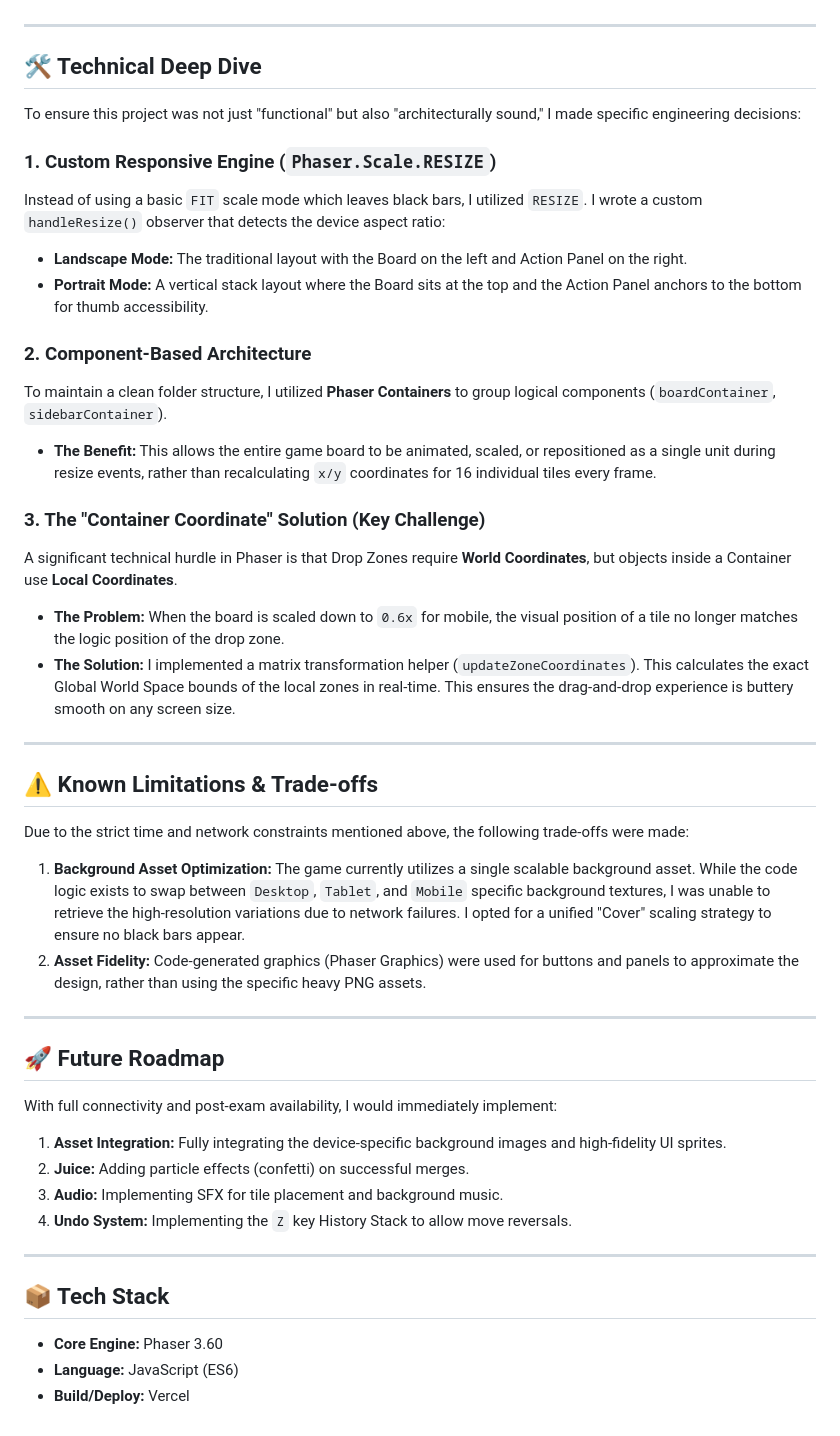
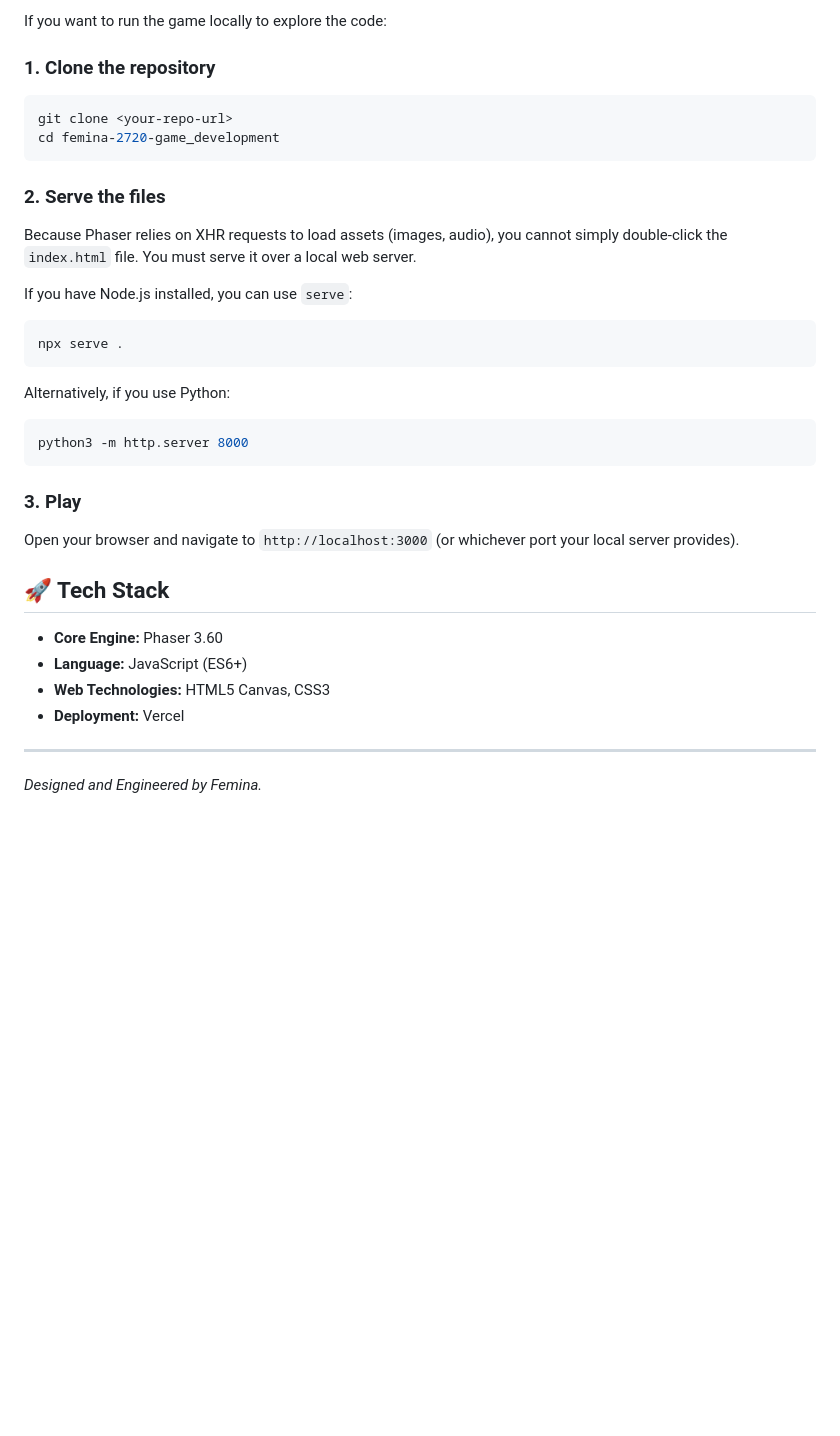
Before and after one commit to Femina-2720/Game_Assignment, a Markdown page: README.md, the part around one of its changes. GitHub-like rendering; blank space fills up the shorter version.

````diff
--- a/README.md
+++ b/README.md
@@ -28,48 +56,32 @@ This project is a faithful recreation of the **"Just Divide - Kid Mode"** design
+If you want to run the game locally to explore the code:
+
+### 1. Clone the repository
+```bash
+git clone <your-repo-url>
+cd femina-2720-game_development
+```
+
+### 2. Serve the files
+Because Phaser relies on XHR requests to load assets (images, audio), you cannot simply double-click the `index.html` file. You must serve it over a local web server.
+
+If you have Node.js installed, you can use `serve`:
+```bash
+npx serve .
+```
+Alternatively, if you use Python:
+```bash
+python3 -m http.server 8000
+```
+
+### 3. Play
+Open your browser and navigate to `http://localhost:3000` (or whichever port your local server provides).
+
+## 🚀 Tech Stack
+
+*   **Core Engine:** Phaser 3.60
+*   **Language:** JavaScript (ES6+)
+*   **Web Technologies:** HTML5 Canvas, CSS3
+*   **Deployment:** Vercel
 
 ---
-
-## 🛠 Technical Deep Dive
-
-To ensure this project was not just "functional" but also "architecturally sound," I made specific engineering decisions:
-
-### 1. Custom Responsive Engine (`Phaser.Scale.RESIZE`)
-Instead of using a basic `FIT` scale mode which leaves black bars, I utilized `RESIZE`. I wrote a custom `handleResize()` observer that detects the device aspect ratio:
-* **Landscape Mode:** The traditional layout with the Board on the left and Action Panel on the right.
-* **Portrait Mode:** A vertical stack layout where the Board sits at the top and the Action Panel anchors to the bottom for thumb accessibility.
-
-### 2. Component-Based Architecture
-To maintain a clean folder structure, I utilized **Phaser Containers** to group logical components (`boardContainer`, `sidebarContainer`).
-* **The Benefit:** This allows the entire game board to be animated, scaled, or repositioned as a single unit during resize events, rather than recalculating `x/y` coordinates for 16 individual tiles every frame.
-
-### 3. The "Container Coordinate" Solution (Key Challenge)
-A significant technical hurdle in Phaser is that Drop Zones require **World Coordinates**, but objects inside a Container use **Local Coordinates**.
-* **The Problem:** When the board is scaled down to `0.6x` for mobile, the visual position of a tile no longer matches the logic position of the drop zone.
-* **The Solution:** I implemented a matrix transformation helper (`updateZoneCoordinates`). This calculates the exact Global World Space bounds of the local zones in real-time. This ensures the drag-and-drop experience is buttery smooth on any screen size.
-
----
-
-## ⚠️ Known Limitations & Trade-offs
-
-Due to the strict time and network constraints mentioned above, the following trade-offs were made:
-
-1.  **Background Asset Optimization:** The game currently utilizes a single scalable background asset. While the code logic exists to swap between `Desktop`, `Tablet`, and `Mobile` specific background textures, I was unable to retrieve the high-resolution variations due to network failures. I opted for a unified "Cover" scaling strategy to ensure no black bars appear.
-2.  **Asset Fidelity:** Code-generated graphics (Phaser Graphics) were used for buttons and panels to approximate the design, rather than using the specific heavy PNG assets.
-
----
-
-## 🚀 Future Roadmap
-
-With full connectivity and post-exam availability, I would immediately implement:
-
-1.  **Asset Integration:** Fully integrating the device-specific background images and high-fidelity UI sprites.
-2.  **Juice:** Adding particle effects (confetti) on successful merges.
-3.  **Audio:** Implementing SFX for tile placement and background music.
-4.  **Undo System:** Implementing the `Z` key History Stack to allow move reversals.
-
----
-
-## 📦 Tech Stack
-
-* **Core Engine:** Phaser 3.60
-* **Language:** JavaScript (ES6)
-* **Build/Deploy:** Vercel
+*Designed and Engineered by Femina.*
````
Also changed, not shown: other parts of README.md (+47 -19 lines).
